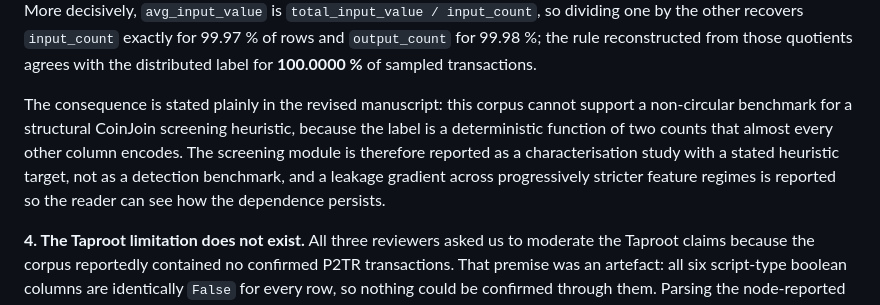
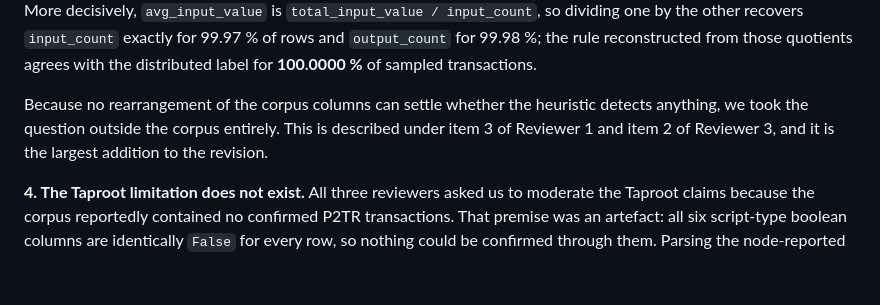
Before and after one commit to sagarkorde/CoinJoin, a Markdown page: research/reports/RESPONSE_TO_REVIEWERS.md, the part around one of its changes. Drawn GitHub-style; blank space fills up the shorter version.

```diff
--- a/research/reports/RESPONSE_TO_REVIEWERS.md
+++ b/research/reports/RESPONSE_TO_REVIEWERS.md
@@ -52,13 +52,10 @@ four times `vsize`). More decisively, `avg_input_value` is
 rule reconstructed from those quotients agrees with the distributed label for
 **100.0000 %** of sampled transactions.
 
-The consequence is stated plainly in the revised manuscript: this corpus
-cannot support a non-circular benchmark for a structural CoinJoin screening
-heuristic, because the label is a deterministic function of two counts that
-almost every other column encodes. The screening module is therefore reported
-as a characterisation study with a stated heuristic target, not as a detection
-benchmark, and a leakage gradient across progressively stricter feature
-regimes is reported so the reader can see how the dependence persists.
+Because no rearrangement of the corpus columns can settle whether the
+heuristic detects anything, we took the question outside the corpus entirely.
+This is described under item 3 of Reviewer 1 and item 2 of Reviewer 3, and it
+is the largest addition to the revision.
 
 **4. The Taproot limitation does not exist.** All three reviewers asked us to
 moderate the Taproot claims because the corpus reportedly contained no
```
Also changed, not shown: other parts of research/reports/RESPONSE_TO_REVIEWERS.md (+62 -7 lines).
